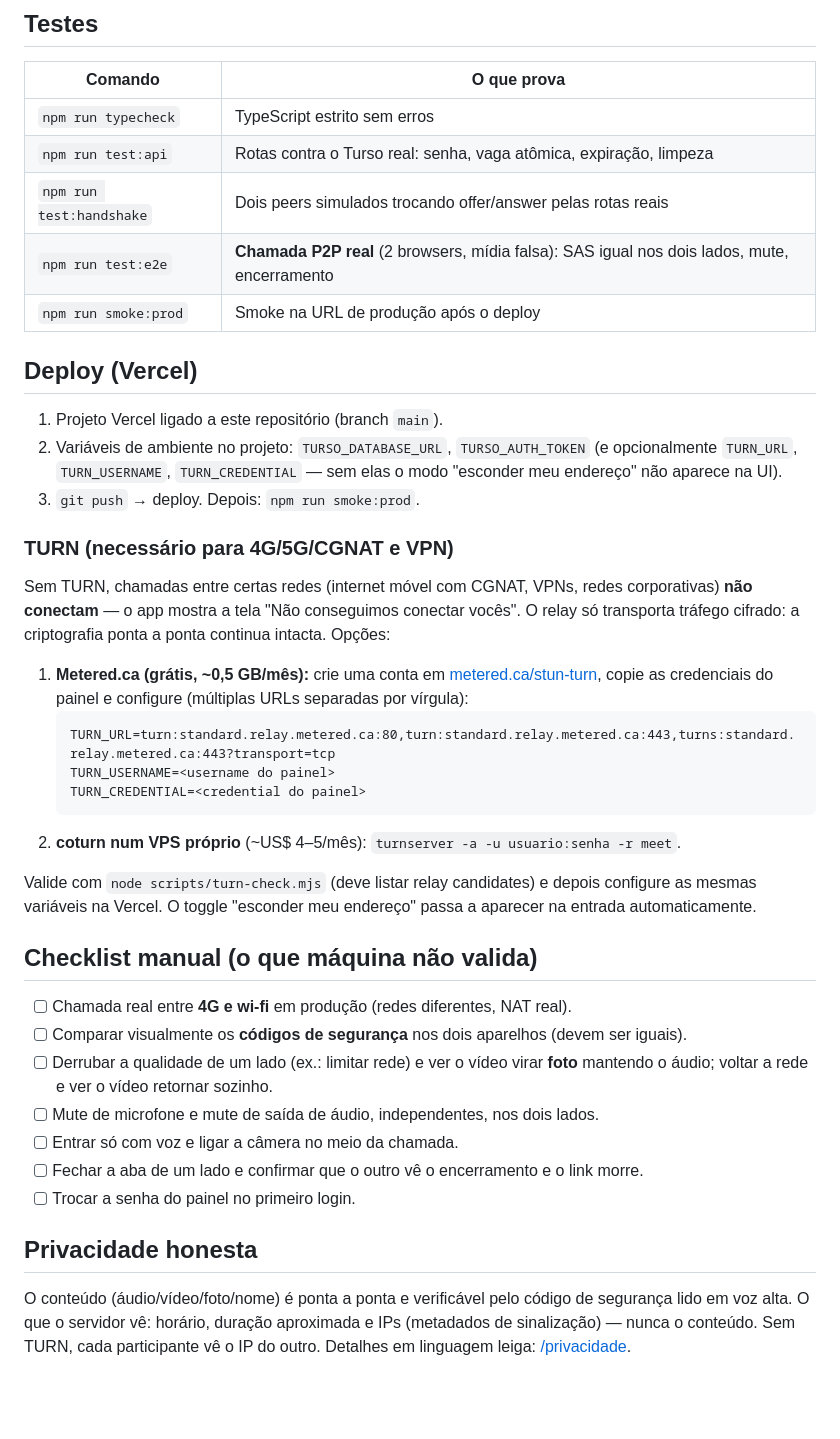
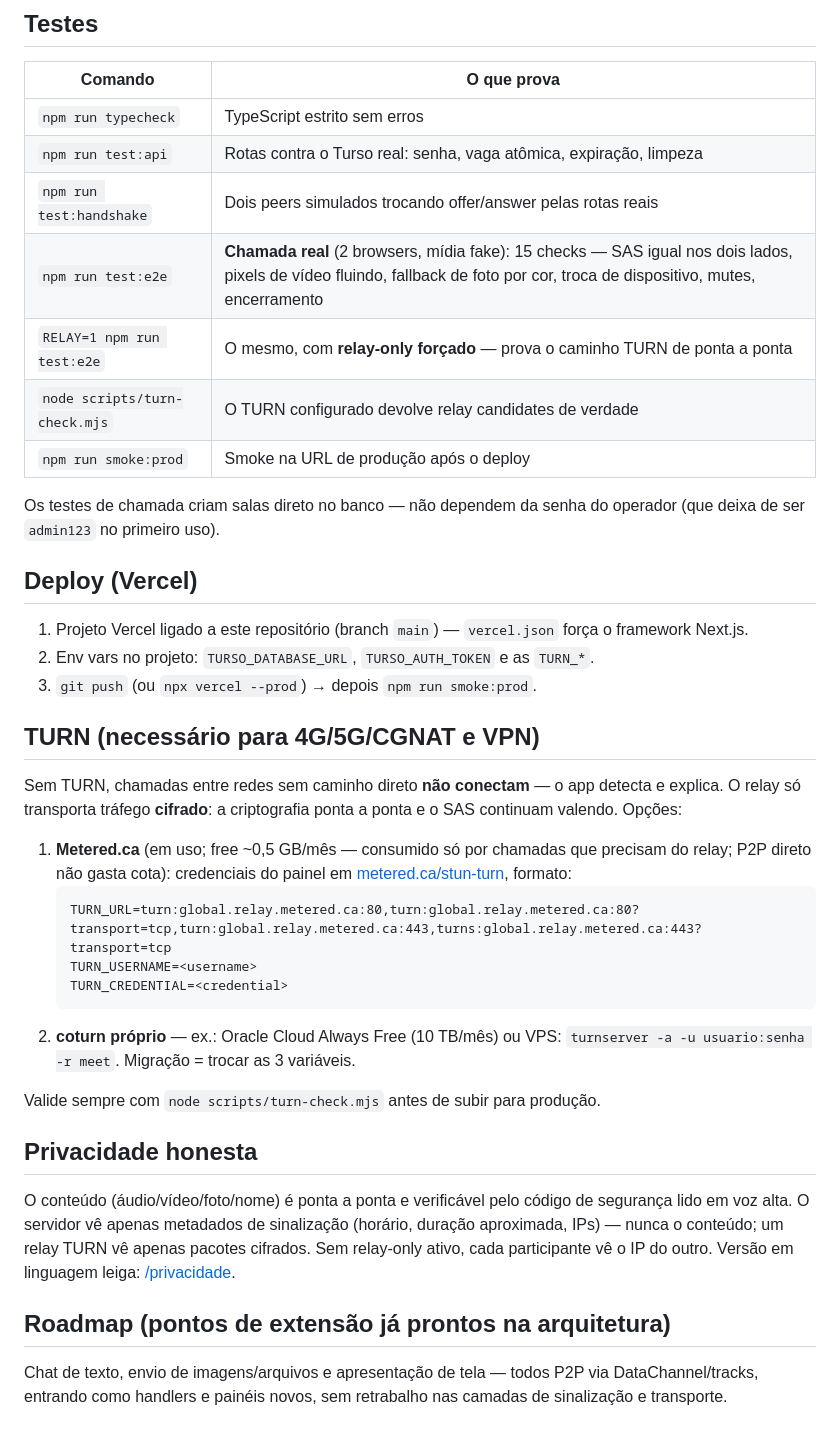
Before and after one commit to aryribeiro/meet-app, a Markdown page: README.md, the part around one of its changes. Rendered like a GitHub page; blank space fills up the shorter version.

````diff
--- a/README.md
+++ b/README.md
@@ -42,51 +76,50 @@ O schema é criado automaticamente na primeira requisição; a senha inicial do
 | `npm run typecheck` | TypeScript estrito sem erros |
 | `npm run test:api` | Rotas contra o Turso real: senha, vaga atômica, expiração, limpeza |
 | `npm run test:handshake` | Dois peers simulados trocando offer/answer pelas rotas reais |
-| `npm run test:e2e` | **Chamada P2P real** (2 browsers, mídia falsa): SAS igual nos dois lados, mute, encerramento |
+| `npm run test:e2e` | **Chamada real** (2 browsers, mídia fake): 15 checks — SAS igual nos dois lados, pixels de vídeo fluindo, fallback de foto por cor, troca de dispositivo, mutes, encerramento |
+| `RELAY=1 npm run test:e2e` | O mesmo, com **relay-only forçado** — prova o caminho TURN de ponta a ponta |
+| `node scripts/turn-check.mjs` | O TURN configurado devolve relay candidates de verdade |
 | `npm run smoke:prod` | Smoke na URL de produção após o deploy |
+
+Os testes de chamada criam salas direto no banco — não dependem da senha do
+operador (que deixa de ser `admin123` no primeiro uso).
 
 ## Deploy (Vercel)
 
-1. Projeto Vercel ligado a este repositório (branch `main`).
-2. Variáveis de ambiente no projeto: `TURSO_DATABASE_URL`, `TURSO_AUTH_TOKEN`
-   (e opcionalmente `TURN_URL`, `TURN_USERNAME`, `TURN_CREDENTIAL` — sem elas o modo
-   "esconder meu endereço" não aparece na UI).
-3. `git push` → deploy. Depois: `npm run smoke:prod`.
+1. Projeto Vercel ligado a este repositório (branch `main`) — `vercel.json` força
+   o framework Next.js.
+2. Env vars no projeto: `TURSO_DATABASE_URL`, `TURSO_AUTH_TOKEN` e as `TURN_*`.
+3. `git push` (ou `npx vercel --prod`) → depois `npm run smoke:prod`.
 
-### TURN (necessário para 4G/5G/CGNAT e VPN)
+## TURN (necessário para 4G/5G/CGNAT e VPN)
 
-Sem TURN, chamadas entre certas redes (internet móvel com CGNAT, VPNs, redes
-corporativas) **não conectam** — o app mostra a tela "Não conseguimos conectar
-vocês". O relay só transporta tráfego cifrado: a criptografia ponta a ponta
-continua intacta. Opções:
+Sem TURN, chamadas entre redes sem caminho direto **não conectam** — o app
+detecta e explica. O relay só transporta tráfego **cifrado**: a criptografia
+ponta a ponta e o SAS continuam valendo. Opções:
 
-1. **Metered.ca (grátis, ~0,5 GB/mês):** crie uma conta em
-   [metered.ca/stun-turn](https://www.metered.ca/stun-turn), copie as credenciais
-   do painel e configure (múltiplas URLs separadas por vírgula):
+1. **Metered.ca** (em uso; free ~0,5 GB/mês — consumido só por chamadas que
+   precisam do relay; P2P direto não gasta cota): credenciais do painel em
+   [metered.ca/stun-turn](https://www.metered.ca/stun-turn), formato:
    ```
-   TURN_URL=turn:standard.relay.metered.ca:80,turn:standard.relay.metered.ca:443,turns:standard.relay.metered.ca:443?transport=tcp
-   TURN_USERNAME=<username do painel>
-   TURN_CREDENTIAL=<credential do painel>
+   TURN_URL=turn:global.relay.metered.ca:80,turn:global.relay.metered.ca:80?transport=tcp,turn:global.relay.metered.ca:443,turns:global.relay.metered.ca:443?transport=tcp
+   TURN_USERNAME=<username>
+   TURN_CREDENTIAL=<credential>
    ```
-2. **coturn num VPS próprio** (~US$ 4–5/mês): `turnserver -a -u usuario:senha -r meet`.
+2. **coturn próprio** — ex.: Oracle Cloud Always Free (10 TB/mês) ou VPS:
+   `turnserver -a -u usuario:senha -r meet`. Migração = trocar as 3 variáveis.
 
-Valide com `node scripts/turn-check.mjs` (deve listar relay candidates) e depois
-configure as mesmas variáveis na Vercel. O toggle "esconder meu endereço" passa a
-aparecer na entrada automaticamente.
-
-## Checklist manual (o que máquina não valida)
-
-- [ ] Chamada real entre **4G e wi-fi** em produção (redes diferentes, NAT real).
-- [ ] Comparar visualmente os **códigos de segurança** nos dois aparelhos (devem ser iguais).
-- [ ] Derrubar a qualidade de um lado (ex.: limitar rede) e ver o vídeo virar **foto** mantendo o áudio; voltar a rede e ver o vídeo retornar sozinho.
-- [ ] Mute de microfone e mute de saída de áudio, independentes, nos dois lados.
-- [ ] Entrar só com voz e ligar a câmera no meio da chamada.
-- [ ] Fechar a aba de um lado e confirmar que o outro vê o encerramento e o link morre.
-- [ ] Trocar a senha do painel no primeiro login.
+Valide sempre com `node scripts/turn-check.mjs` antes de subir para produção.
 
 ## Privacidade honesta
 
 O conteúdo (áudio/vídeo/foto/nome) é ponta a ponta e verificável pelo código de
-segurança lido em voz alta. O que o servidor vê: horário, duração aproximada e IPs
-(metadados de sinalização) — nunca o conteúdo. Sem TURN, cada participante vê o IP do
-outro. Detalhes em linguagem leiga: [/privacidade](https://meet2026.vercel.app/privacidade).
+segurança lido em voz alta. O servidor vê apenas metadados de sinalização
+(horário, duração aproximada, IPs) — nunca o conteúdo; um relay TURN vê apenas
+pacotes cifrados. Sem relay-only ativo, cada participante vê o IP do outro.
+Versão em linguagem leiga: [/privacidade](https://meet2026.vercel.app/privacidade).
+
+## Roadmap (pontos de extensão já prontos na arquitetura)
+
+Chat de texto, envio de imagens/arquivos e apresentação de tela — todos P2P via
+DataChannel/tracks, entrando como handlers e painéis novos, sem retrabalho nas
+camadas de sinalização e transporte.
````
Also changed, not shown: other parts of README.md (+55 -21 lines).
